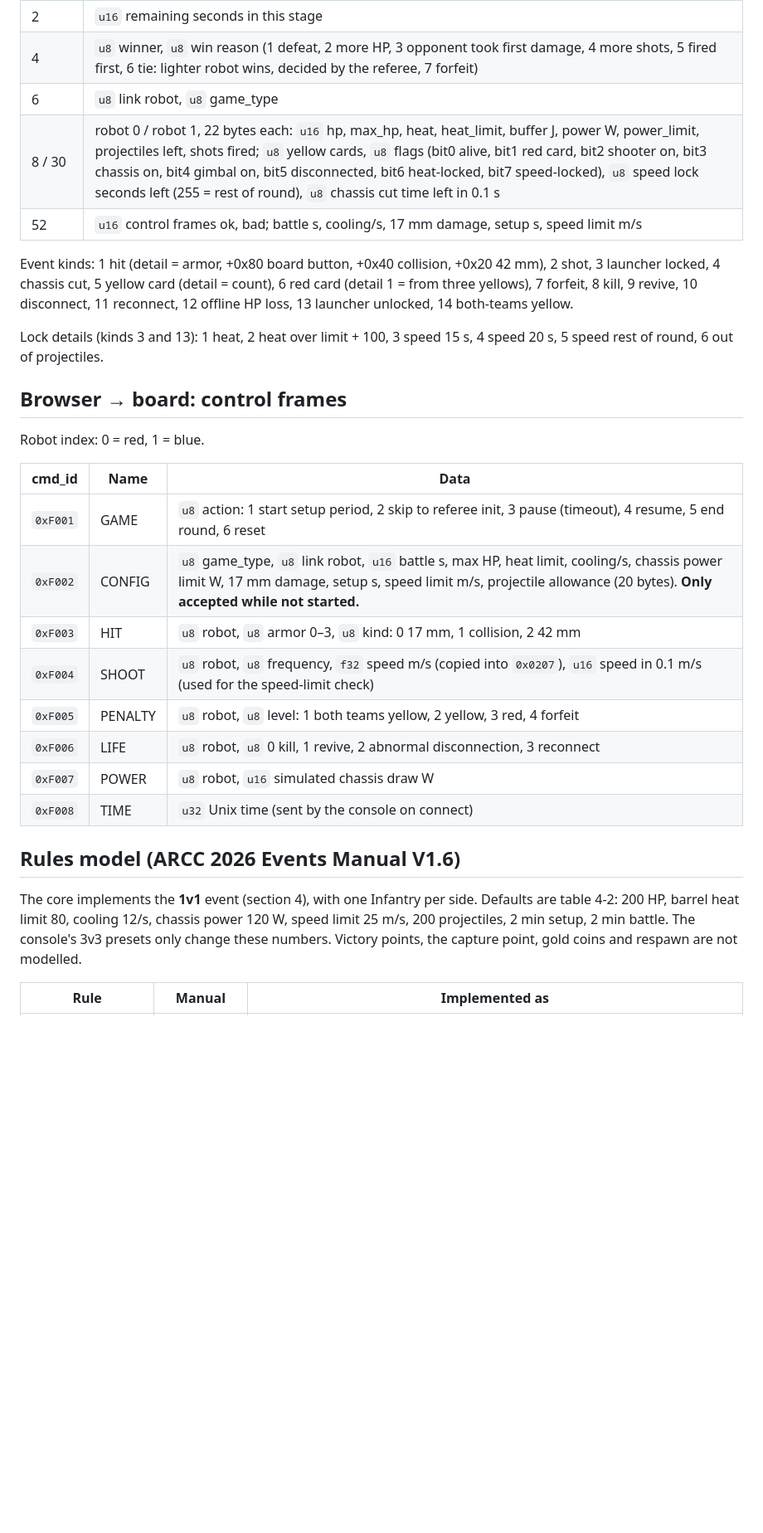
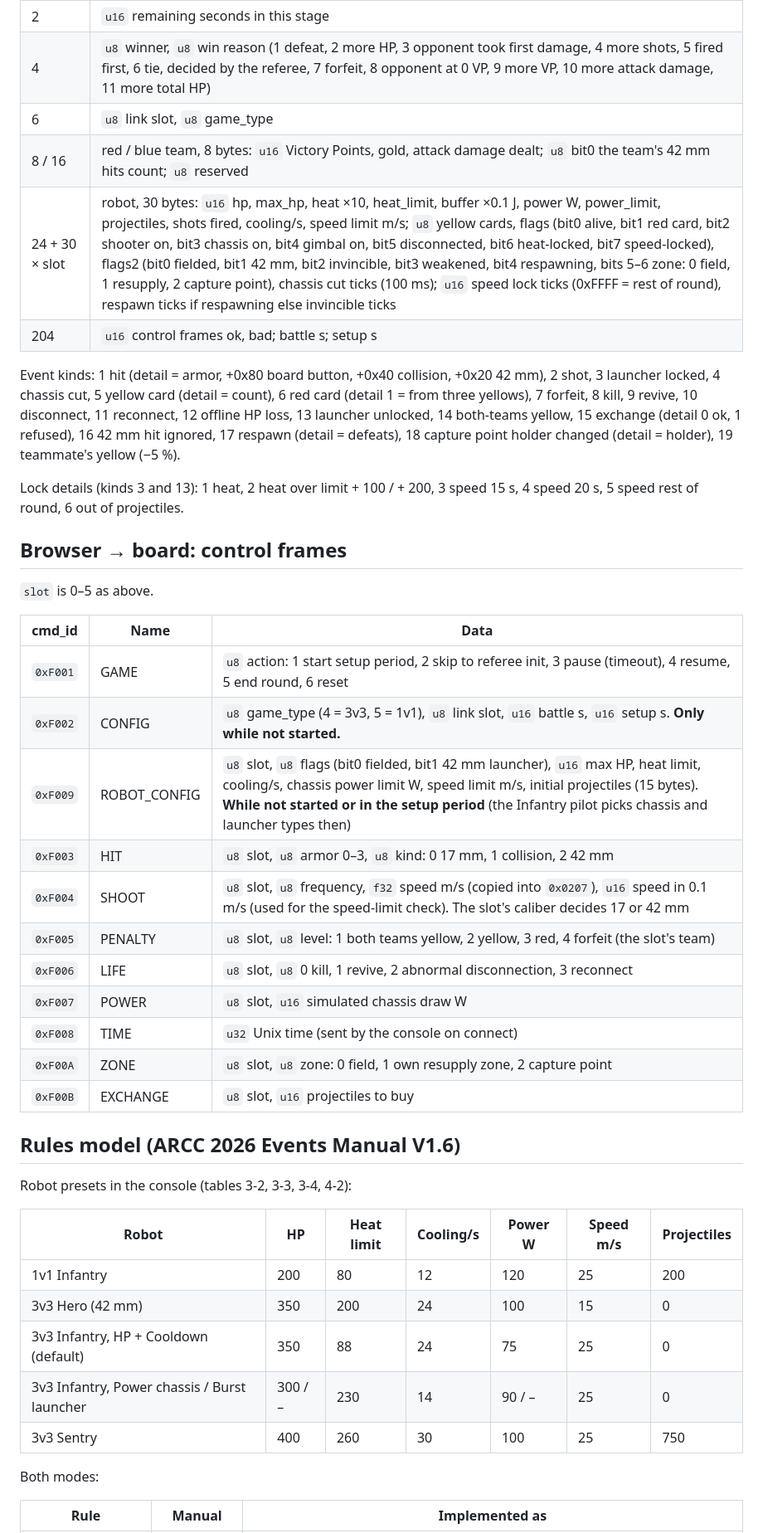
Before and after one commit to Tasnemo/ARC-FPGA-Ref, a Markdown page: docs/protocol.md, the part around one of its changes. Shown at 83% size. Rendered like a GitHub page; blank space fills up the shorter version.

```diff
--- a/docs/protocol.md
+++ b/docs/protocol.md
@@ -78,40 +89,52 @@ Robot IDs: red Infantry 3, blue Infantry 103.
 | 2 | `u16` remaining seconds in this stage |
-| 4 | `u8` winner, `u8` win reason (1 defeat, 2 more HP, 3 opponent took first damage, 4 more shots, 5 fired first, 6 tie: lighter robot wins, decided by the referee, 7 forfeit) |
-| 6 | `u8` link robot, `u8` game_type |
-| 8 / 30 | robot 0 / robot 1, 22 bytes each: `u16` hp, max_hp, heat, heat_limit, buffer J, power W, power_limit, projectiles left, shots fired; `u8` yellow cards, `u8` flags (bit0 alive, bit1 red card, bit2 shooter on, bit3 chassis on, bit4 gimbal on, bit5 disconnected, bit6 heat-locked, bit7 speed-locked), `u8` speed lock seconds left (255 = rest of round), `u8` chassis cut time left in 0.1 s |
-| 52 | `u16` control frames ok, bad; battle s, cooling/s, 17 mm damage, setup s, speed limit m/s |
+| 4 | `u8` winner, `u8` win reason (1 defeat, 2 more HP, 3 opponent took first damage, 4 more shots, 5 fired first, 6 tie, decided by the referee, 7 forfeit, 8 opponent at 0 VP, 9 more VP, 10 more attack damage, 11 more total HP) |
+| 6 | `u8` link slot, `u8` game_type |
+| 8 / 16 | red / blue team, 8 bytes: `u16` Victory Points, gold, attack damage dealt; `u8` bit0 the team's 42 mm hits count; `u8` reserved |
+| 24 + 30 × slot | robot, 30 bytes: `u16` hp, max_hp, heat ×10, heat_limit, buffer ×0.1 J, power W, power_limit, projectiles, shots fired, cooling/s, speed limit m/s; `u8` yellow cards, flags (bit0 alive, bit1 red card, bit2 shooter on, bit3 chassis on, bit4 gimbal on, bit5 disconnected, bit6 heat-locked, bit7 speed-locked), flags2 (bit0 fielded, bit1 42 mm, bit2 invincible, bit3 weakened, bit4 respawning, bits 5–6 zone: 0 field, 1 resupply, 2 capture point), chassis cut ticks (100 ms); `u16` speed lock ticks (0xFFFF = rest of round), respawn ticks if respawning else invincible ticks |
+| 204 | `u16` control frames ok, bad; battle s; setup s |
 
 Event kinds: 1 hit (detail = armor, +0x80 board button, +0x40 collision, +0x20
-42 mm), 2 shot, 3 launcher locked, 4 chassis cut, 5 yellow card (detail =
-count), 6 red card (detail 1 = from three yellows), 7 forfeit, 8 kill, 9 revive,
+42 mm), 2 shot, 3 launcher locked, 4 chassis cut, 5 yellow card (detail = count),
+6 red card (detail 1 = from three yellows), 7 forfeit, 8 kill, 9 revive,
 10 disconnect, 11 reconnect, 12 offline HP loss, 13 launcher unlocked,
-14 both-teams yellow.
+14 both-teams yellow, 15 exchange (detail 0 ok, 1 refused), 16 42 mm hit
+ignored, 17 respawn (detail = defeats), 18 capture point holder changed (detail
+= holder), 19 teammate's yellow (−5 %).
 
-Lock details (kinds 3 and 13): 1 heat, 2 heat over limit + 100, 3 speed 15 s,
-4 speed 20 s, 5 speed rest of round, 6 out of projectiles.
+Lock details (kinds 3 and 13): 1 heat, 2 heat over limit + 100 / + 200, 3 speed
+15 s, 4 speed 20 s, 5 speed rest of round, 6 out of projectiles.
 
 ## Browser → board: control frames
 
-Robot index: 0 = red, 1 = blue.
+`slot` is 0–5 as above.
 
 | cmd_id | Name | Data |
 |---|---|---|
 | `0xF001` | GAME | `u8` action: 1 start setup period, 2 skip to referee init, 3 pause (timeout), 4 resume, 5 end round, 6 reset |
-| `0xF002` | CONFIG | `u8` game_type, `u8` link robot, `u16` battle s, max HP, heat limit, cooling/s, chassis power limit W, 17 mm damage, setup s, speed limit m/s, projectile allowance (20 bytes). **Only accepted while not started.** |
-| `0xF003` | HIT | `u8` robot, `u8` armor 0–3, `u8` kind: 0 17 mm, 1 collision, 2 42 mm |
-| `0xF004` | SHOOT | `u8` robot, `u8` frequency, `f32` speed m/s (copied into `0x0207`), `u16` speed in 0.1 m/s (used for the speed-limit check) |
-| `0xF005` | PENALTY | `u8` robot, `u8` level: 1 both teams yellow, 2 yellow, 3 red, 4 forfeit |
-| `0xF006` | LIFE | `u8` robot, `u8` 0 kill, 1 revive, 2 abnormal disconnection, 3 reconnect |
-| `0xF007` | POWER | `u8` robot, `u16` simulated chassis draw W |
+| `0xF002` | CONFIG | `u8` game_type (4 = 3v3, 5 = 1v1), `u8` link slot, `u16` battle s, `u16` setup s. **Only while not started.** |
+| `0xF009` | ROBOT_CONFIG | `u8` slot, `u8` flags (bit0 fielded, bit1 42 mm launcher), `u16` max HP, heat limit, cooling/s, chassis power limit W, speed limit m/s, initial projectiles (15 bytes). **While not started or in the setup period** (the Infantry pilot picks chassis and launcher types then) |
+| `0xF003` | HIT | `u8` slot, `u8` armor 0–3, `u8` kind: 0 17 mm, 1 collision, 2 42 mm |
+| `0xF004` | SHOOT | `u8` slot, `u8` frequency, `f32` speed m/s (copied into `0x0207`), `u16` speed in 0.1 m/s (used for the speed-limit check). The slot's caliber decides 17 or 42 mm |
+| `0xF005` | PENALTY | `u8` slot, `u8` level: 1 both teams yellow, 2 yellow, 3 red, 4 forfeit (the slot's team) |
+| `0xF006` | LIFE | `u8` slot, `u8` 0 kill, 1 revive, 2 abnormal disconnection, 3 reconnect |
+| `0xF007` | POWER | `u8` slot, `u16` simulated chassis draw W |
 | `0xF008` | TIME | `u32` Unix time (sent by the console on connect) |
+| `0xF00A` | ZONE | `u8` slot, `u8` zone: 0 field, 1 own resupply zone, 2 capture point |
+| `0xF00B` | EXCHANGE | `u8` slot, `u16` projectiles to buy |
 
 ## Rules model (ARCC 2026 Events Manual V1.6)
 
-The core implements the **1v1** event (section 4), with one Infantry per side.
-Defaults are table 4-2: 200 HP, barrel heat limit 80, cooling 12/s, chassis
-power 120 W, speed limit 25 m/s, 200 projectiles, 2 min setup, 2 min battle.
-The console's 3v3 presets only change these numbers. Victory points, the
-capture point, gold coins and respawn are not modelled.
+Robot presets in the console (tables 3-2, 3-3, 3-4, 4-2):
+
+| Robot | HP | Heat limit | Cooling/s | Power W | Speed m/s | Projectiles |
+|---|---|---|---|---|---|---|
+| 1v1 Infantry | 200 | 80 | 12 | 120 | 25 | 200 |
+| 3v3 Hero (42 mm) | 350 | 200 | 24 | 100 | 15 | 0 |
+| 3v3 Infantry, HP + Cooldown (default) | 350 | 88 | 24 | 75 | 25 | 0 |
+| 3v3 Infantry, Power chassis / Burst launcher | 300 / – | 230 | 14 | 90 / – | 25 | 0 |
+| 3v3 Sentry | 400 | 260 | 30 | 100 | 25 | 750 |
+
+Both modes:
 
 | Rule | Manual | Implemented as |
 |---|---|---|
```
Also changed, not shown: other parts of docs/protocol.md (+56 -25 lines), README.md (+27 -18 lines).
